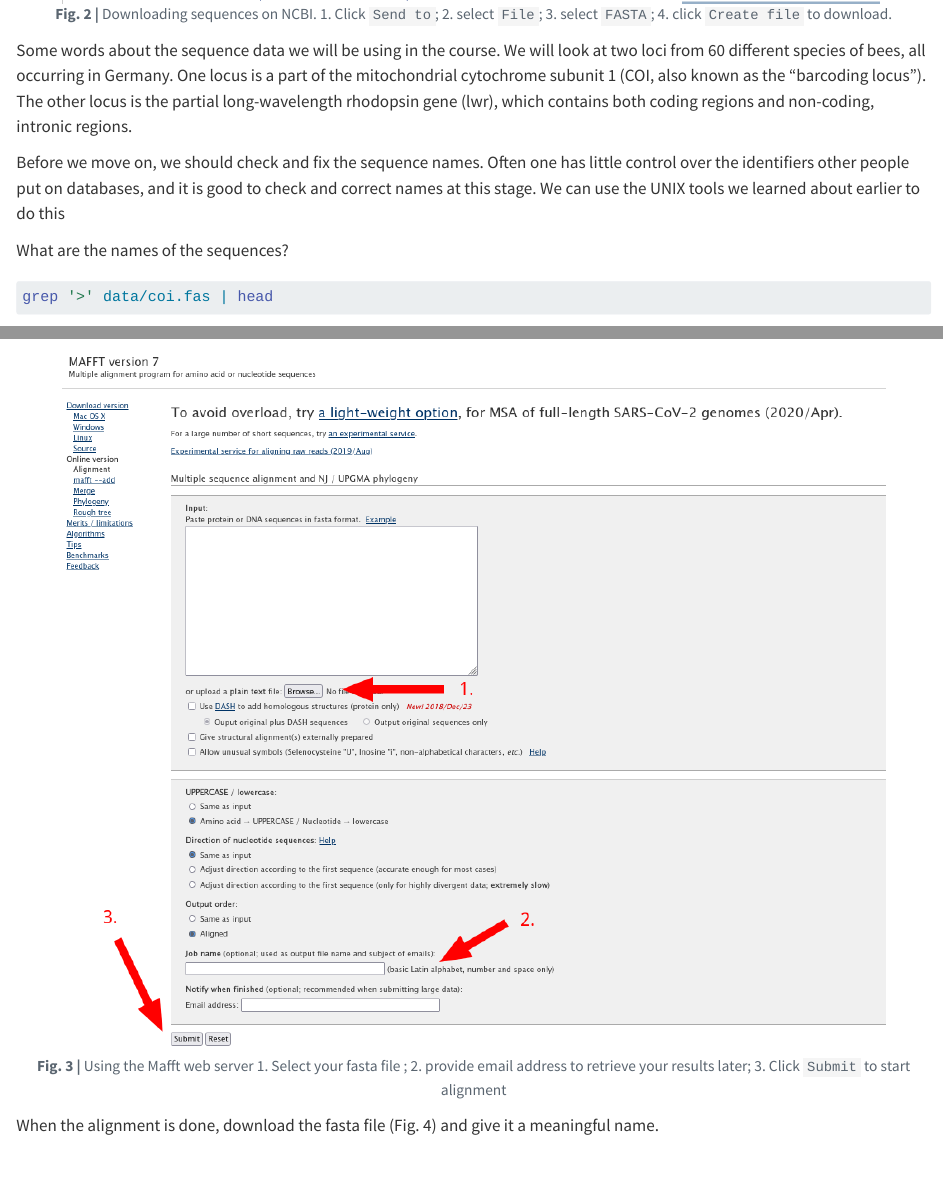
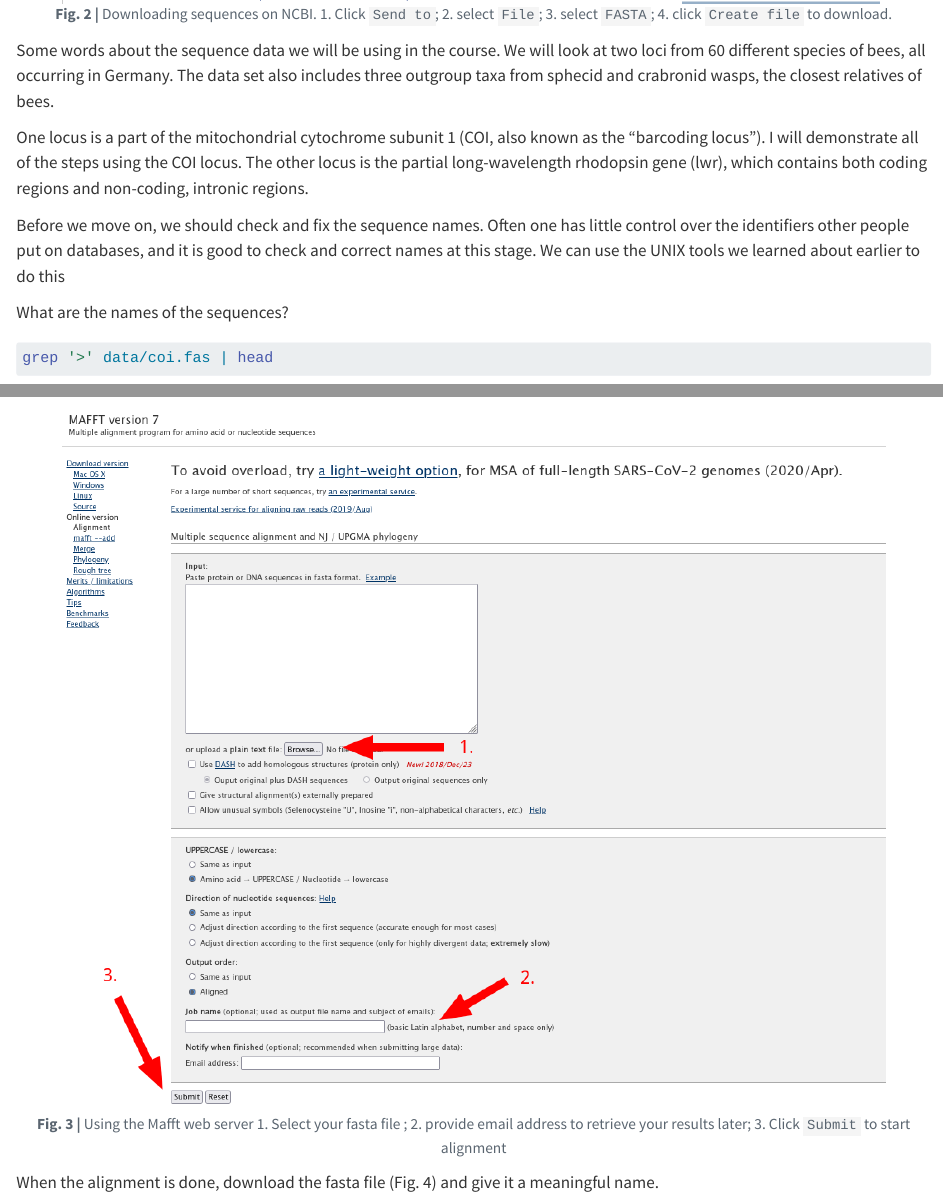
Before and after one commit to gerthmicha/MEE-WS25-26, a Quarto document (phylo1.qmd): the page in a window 1100 px wide, from 1970 px down, and a second part further down, joined at a grey line. Rendered offline with R 4.5, knitr and Pandoc in place of Quarto, with nearby package versions.

Commit message:
(added chapter)

````diff
--- a/_quarto.yml
+++ b/_quarto.yml
@@ -35,6 +35,7 @@ book:
     - part: "Phylogenetics"
       chapters:
         - phylo1.qmd
+        - phylo2.qmd
     - part: "Microbiome"
     - references.qmd
 
--- a/phylo1.qmd
+++ b/phylo1.qmd
@@ -40,7 +40,9 @@ library(knitr)
 knitr::include_graphics("_resources/ncbi2.png")
 ```
 
-Some words about the sequence data we will be using in the course. We will look at two loci from 60 different species of bees, all occurring in Germany. One locus is a part of the mitochondrial cytochrome subunit 1 (COI, also known as the "barcoding locus"). The other locus is the partial long-wavelength rhodopsin gene (lwr), which contains both coding regions and non-coding, intronic regions.
+Some words about the sequence data we will be using in the course. We will look at two loci from 60 different species of bees, all occurring in Germany. The data set also includes three outgroup taxa from sphecid and crabronid wasps, the closest relatives of bees.
+
+One locus is a part of the mitochondrial cytochrome subunit 1 (COI, also known as the "barcoding locus"). I will demonstrate all of the steps using the COI locus. The other locus is the partial long-wavelength rhodopsin gene (lwr), which contains both coding regions and non-coding, intronic regions.
 
 Before we move on, we should check and fix the sequence names. Often one has little control over the identifiers other people put on databases, and it is good to check and correct names at this stage. We can use the UNIX tools we learned about earlier to do this
 
````
